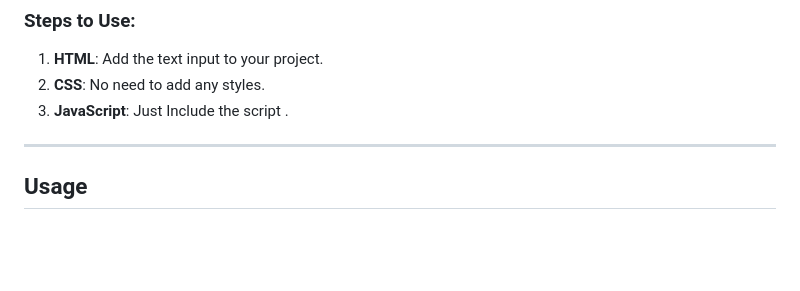
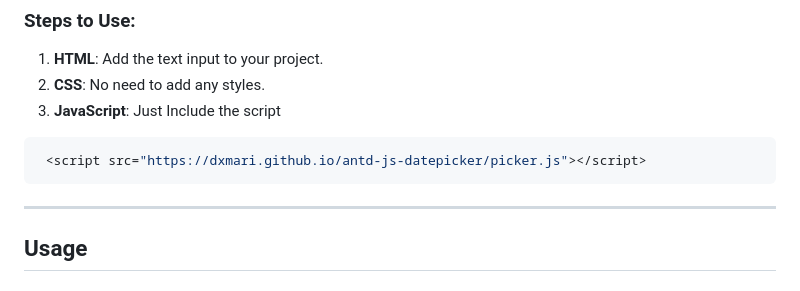
Before and after one commit to dxmari/antd-js-datepicker, a Markdown page: README.md, the part around the change. GitHub-like rendering; blank space fills up the shorter version.

````diff
--- a/README.md
+++ b/README.md
@@ -38,7 +38,11 @@ Currently, this plugin only supports the Timepicker feature. However, Datepicker
 ### Steps to Use:
 1. **HTML**: Add the text input to your project.
 2. **CSS**: No need to add any styles.
-3. **JavaScript**: Just Include the script <script src="https://dxmari.github.io/antd-js-datepicker/picker.js"></script>.
+3. **JavaScript**: Just Include the script
+
+```javascript
+ <script src="https://dxmari.github.io/antd-js-datepicker/picker.js"></script>
+```
 
 ---
 
````
